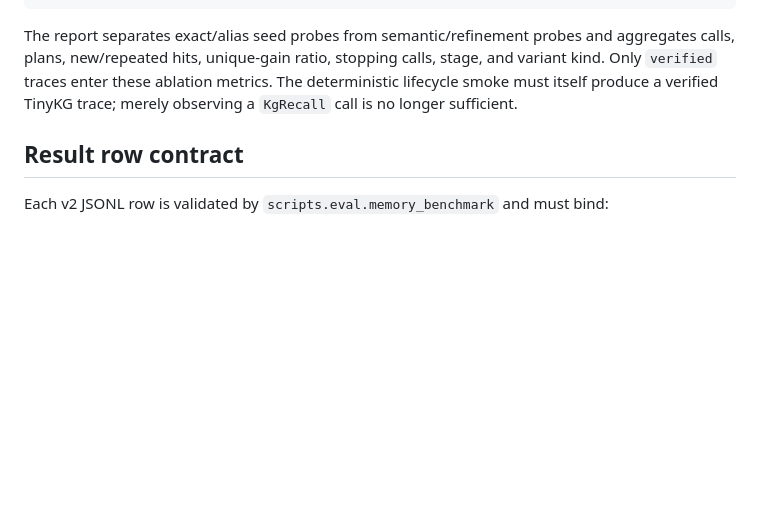
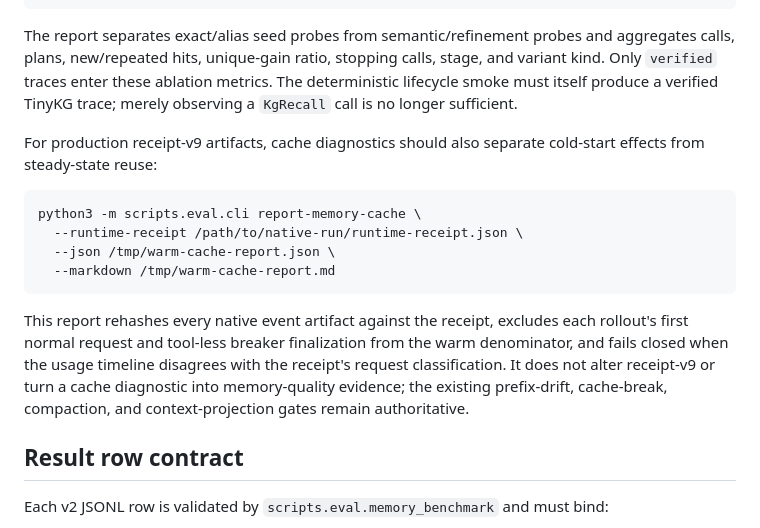
Before and after one commit to metask-ai/metacodes, a Markdown page: evals/memory/MEMORY_MATURATION_V1.md, the part around the change. Drawn GitHub-style; blank space fills up the shorter version.

Commit message:
docs(memory): document warm cache diagnostic

````diff
--- a/evals/memory/MEMORY_MATURATION_V1.md
+++ b/evals/memory/MEMORY_MATURATION_V1.md
@@ -217,6 +217,22 @@ new/repeated hits, unique-gain ratio, stopping calls, stage, and variant kind. O
 ablation metrics. The deterministic lifecycle smoke must itself produce a verified TinyKG trace; merely observing
 a `KgRecall` call is no longer sufficient.
 
+For production receipt-v9 artifacts, cache diagnostics should also separate cold-start effects from
+steady-state reuse:
+
+```bash
+python3 -m scripts.eval.cli report-memory-cache \
+  --runtime-receipt /path/to/native-run/runtime-receipt.json \
+  --json /tmp/warm-cache-report.json \
+  --markdown /tmp/warm-cache-report.md
+```
+
+This report rehashes every native event artifact against the receipt, excludes each rollout's first
+normal request and tool-less breaker finalization from the warm denominator, and fails closed when the
+usage timeline disagrees with the receipt's request classification. It does not alter receipt-v9 or
+turn a cache diagnostic into memory-quality evidence; the existing prefix-drift, cache-break,
+compaction, and context-projection gates remain authoritative.
+
 ## Result row contract
 
 Each v2 JSONL row is validated by `scripts.eval.memory_benchmark` and must bind:
````
